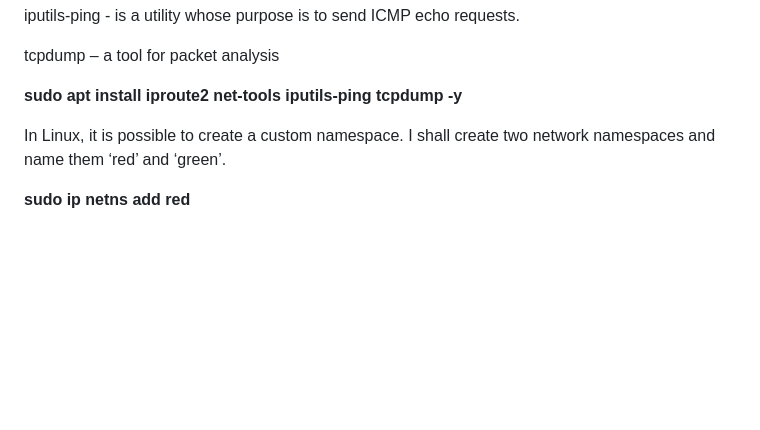
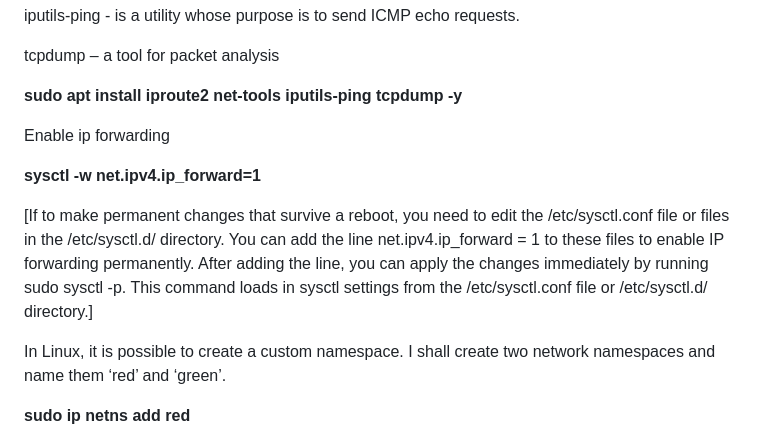
Before and after one commit to amirul1994/devops, a Markdown page: docker networking/README.md, the part around the change. Rendered like a GitHub page; blank space fills up the shorter version.

```diff
--- a/docker networking/README.md
+++ b/docker networking/README.md
@@ -21,6 +21,13 @@ iputils-ping - is a utility whose purpose is to send ICMP echo requests.
 tcpdump – a tool for packet analysis
 
 **sudo apt install iproute2 net-tools iputils-ping tcpdump -y**
+
+Enable ip forwarding
+
+**sysctl -w net.ipv4.ip_forward=1**
+
+[If to make permanent changes that survive a reboot, you need to edit the /etc/sysctl.conf file or files in the /etc/sysctl.d/ directory. You can add the line net.ipv4.ip_forward = 1 to these files to enable IP forwarding permanently. After adding the line, you can apply the changes immediately by running sudo sysctl -p. This command loads in sysctl settings from the /etc/sysctl.conf file or /etc/sysctl.d/ directory.]
+
 
 In Linux, it is possible to create a custom namespace. I shall create two network namespaces and name them ‘red’ and ‘green’.
 
```
